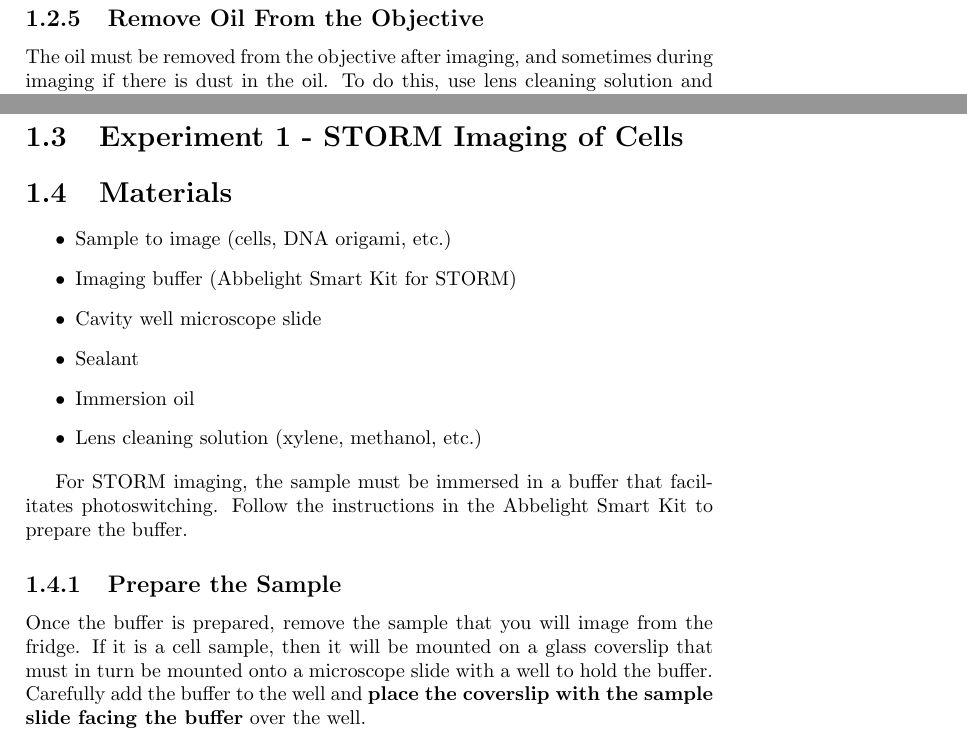
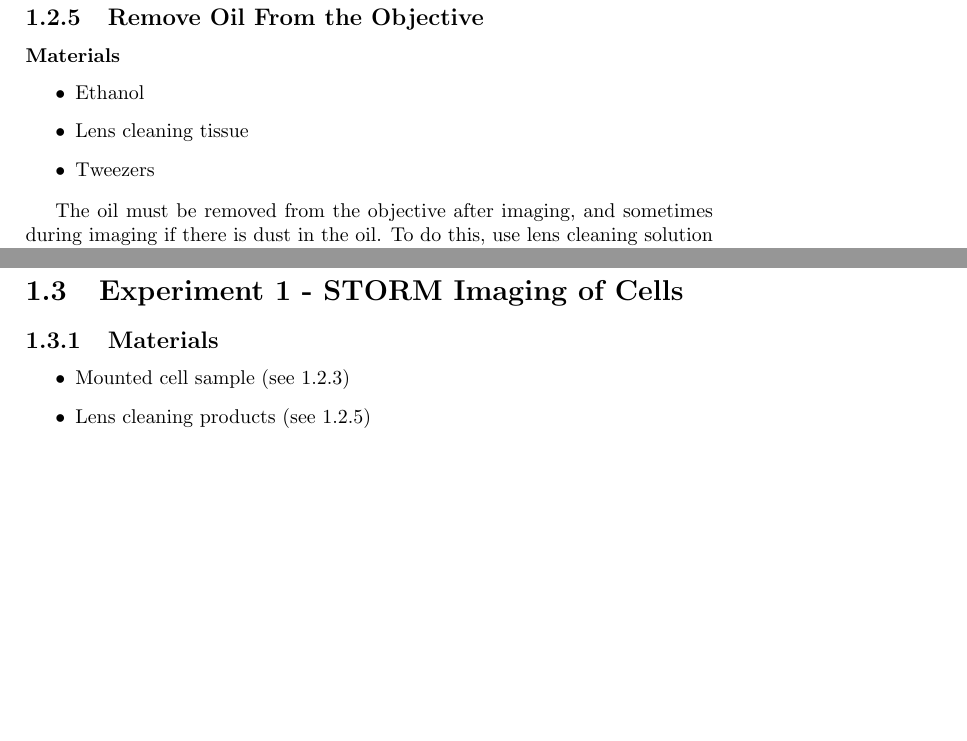
Before and after one commit to kmdouglass/teaching, a LaTeX book (texts/smlm-lab-course/chapters/lab-instructions.tex): two parts of page 4 of 5, joined at a grey line, cut so that both start at the same text, the shorter picture padded with empty space. Compiled offline with pdfLaTeX.

Commit message:
Begin section on cell imaging experiment

```diff
--- a/texts/smlm-lab-course/chapters/lab-instructions.tex
+++ b/texts/smlm-lab-course/chapters/lab-instructions.tex
@@ -111,7 +111,15 @@ Next, turn the focus knob so that the microscope objective is all the way down a
 
 Turn off the components in the opposite order as in \autoref{sec:startup}.
 
-\subsection{Remove Oil From the Objective}
+\subsection{Remove Oil From the Objective}\label{sec:remove-oil}
+
+\subsubsection{Materials}
+
+\begin{itemize}
+    \item{Ethanol}
+    \item{Lens cleaning tissue}
+    \item{Tweezers}
+\end{itemize}
 
 The oil must be removed from the objective after imaging, and sometimes during imaging if there is dust in the oil. To do this, use lens cleaning solution and lens tissue to clean the objective. The lens tissue should be folded into a small square and wetted with the cleaning solution. In this laboratory, ethanol is used as the solution, though this can vary with objective manufacturers. Avoid touching the area of the tissue that you will use to clean the objective. After wetting, gently wipe the objective with the lens tissue, slowly moving the tissue across the objective in one direction. Repeat the process if oil remains.
 
@@ -119,19 +127,14 @@ A video demonstration on cleaning objectives may be found at \url{https://www.yo
 
 \section{Experiment 1 - STORM Imaging of Cells}
 
-\section{Materials}
+\subsection{Materials}
 
 \begin{itemize}
-    \item{Sample to image (cells, DNA origami, etc.)}
-    \item{Imaging buffer (Abbelight Smart Kit for STORM)}
-    \item{Cavity well microscope slide}
-    \item{Sealant}
-    \item{Immersion oil}
-    \item{Lens cleaning solution (xylene, methanol, etc.)}
+    \item{Mounted cell sample (see \ref{sec:mount-sample})}
+    \item{Lens cleaning products (see \ref{sec:remove-oil})}
 \end{itemize}
 
-For STORM imaging, the sample must be immersed in a buffer that facilitates photoswitching. Follow the instructions in the Abbelight Smart Kit to prepare the buffer.
+\subsection{Procedure}
 
-\subsection{Prepare the Sample}
+\subsubsection{Setup the Microscope Configuration}
 
-Once the buffer is prepared, remove the sample that you will image from the fridge. If it is a cell sample, then it will be mounted on a glass coverslip that must in turn be mounted onto a microscope slide with a well to hold the buffer. Carefully add the buffer to the well and \textbf{place the coverslip with the sample slide facing the buffer} over the well.
```
Also changed, not shown: texts/smlm-lab-course/figures/liveimaging-system.png (added), texts/smlm-lab-course/chapters/lab-instructions.tex (29 more changed lines).
